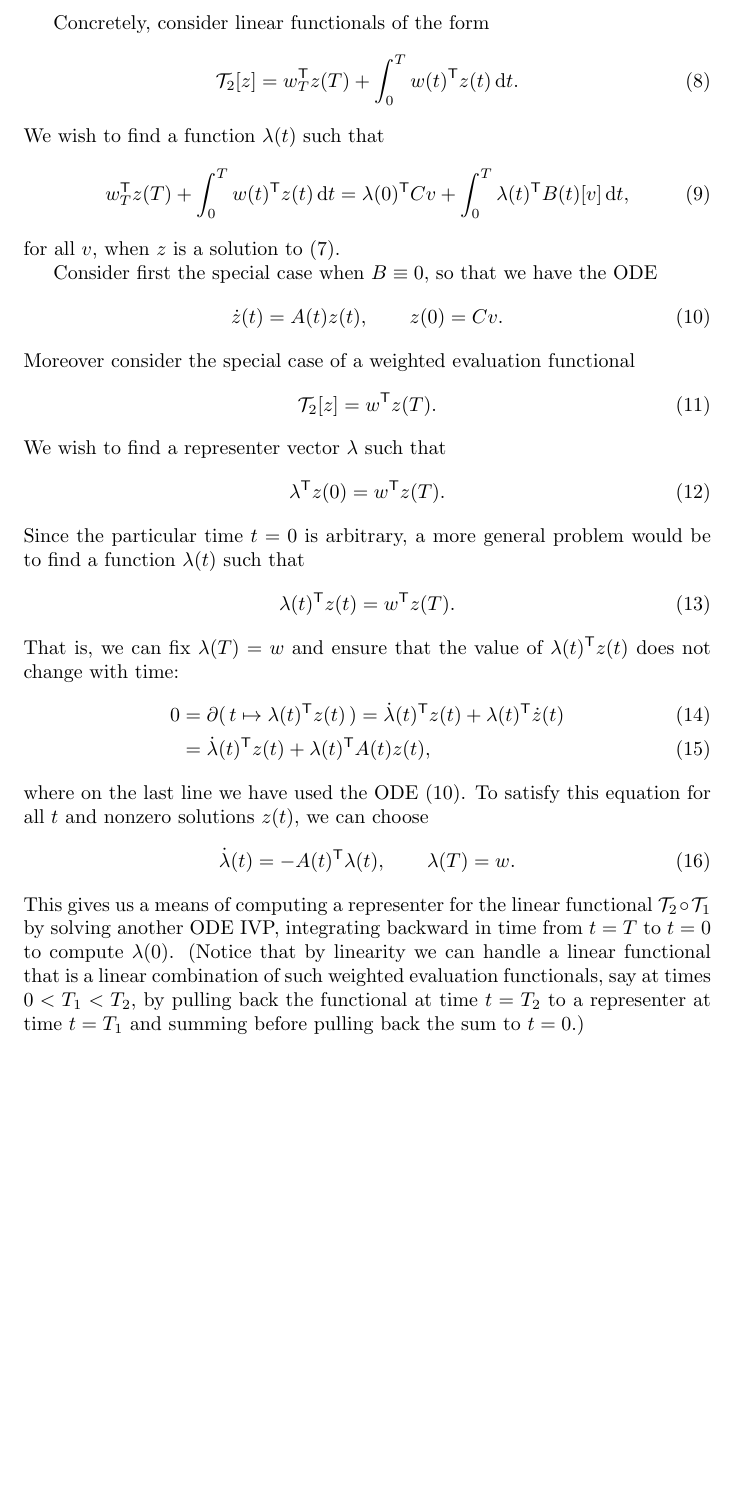
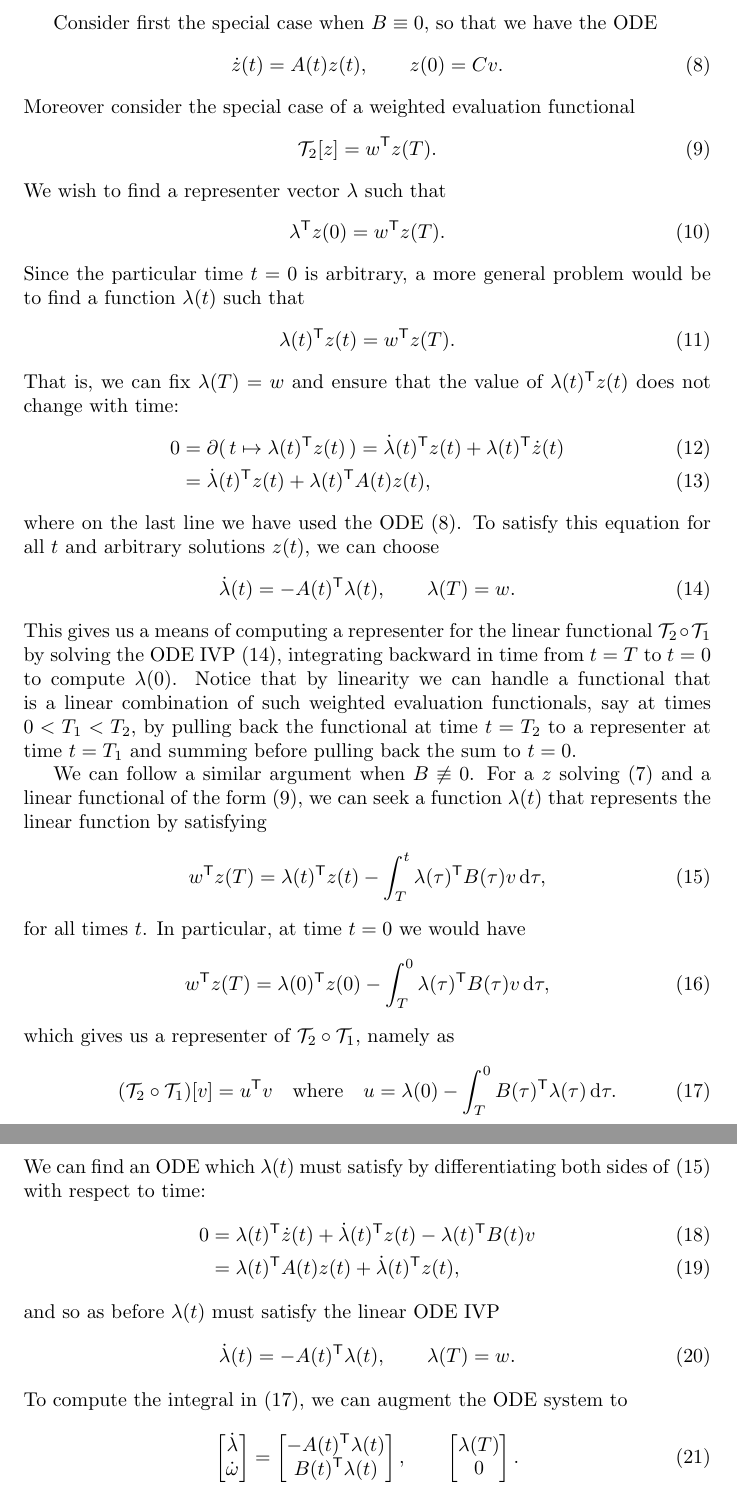
Before and after one commit to mattjj/ode-diff-notes, a LaTeX document (main.tex): part of page 2 of 2 before the commit and two parts of pages 2 and 3 of 3 after it, the two joined at a grey line, cut at the place of the change, the shorter picture padded with empty space. Compiled offline with pdfLaTeX.

Commit message:
flesh out vjp section

```diff
--- a/main.tex
+++ b/main.tex
@@ -75,18 +76,18 @@ there is linear function on perturbations $v$ defined by $\mathcal{T}_2 \circ
 functional $\mathcal{T}_2$, we wish to find an explicit representer vector for
 $\mathcal{T}_2 \circ \mathcal{T}_1$.
 
-Concretely, consider linear functionals of the form
-\begin{equation}
-    \mathcal{T}_2[z] = w_T^\mathsf{T} z(T) + \int_0^T w(t)^\mathsf{T} z(t) \, \mathrm{d}t.
-    \label{eq:functional}
-\end{equation}
-We wish to find a function $\lambda(t)$ such that
-\begin{equation}
-    w_T^\mathsf{T} z(T) + \int_0^T w(t)^\mathsf{T} z(t) \, \mathrm{d}t
-    =
-    \lambda(0)^\mathsf{T} C v + \int_0^T \lambda(t)^\mathsf{T} B(t)[v] \, \mathrm{d}t,
-\end{equation}
-for all $v$, when $z$ is a solution to~\eqref{eq:linear_ode}.
+% Concretely, consider linear functionals of the form
+% \begin{equation}
+%     \mathcal{T}_2[z] = w_T^\mathsf{T} z(T) + \int_0^T w(t)^\mathsf{T} z(t) \, \mathrm{d}t.
+%     \label{eq:functional}
+% \end{equation}
+% We wish to find a function $\lambda(t)$ such that
+% \begin{equation}
+%     w_T^\mathsf{T} z(T) + \int_0^T w(t)^\mathsf{T} z(t) \, \mathrm{d}t
+%     =
+%     \lambda(0)^\mathsf{T} C v + \int_0^T \lambda(t)^\mathsf{T} B(t)[v] \, \mathrm{d}t,
+% \end{equation}
+% for all $v$, when $z$ is a solution to~\eqref{eq:linear_ode}.
 
 Consider first the special case when $B \equiv 0$, so that we have the ODE
 \begin{equation}
@@ -96,6 +97,7 @@ Consider first the special case when $B \equiv 0$, so that we have the ODE
 Moreover consider the special case of a weighted evaluation functional
 \begin{equation}
     \mathcal{T}_2[z] = w^\mathsf{T} z(T).
+    \label{eq:evaluation_functional}
 \end{equation}
 We wish to find a representer vector $\lambda$ such that
 \begin{equation}
@@ -105,6 +107,7 @@ Since the particular time $t=0$ is arbitrary, a more general problem would be
 to find a function $\lambda(t)$ such that
 \begin{equation}
     \lambda(t)^\mathsf{T} z(t) = w^\mathsf{T} z(T).
+    \label{eq:representer_simple}
 \end{equation}
 That is, we can fix $\lambda(T) = w$ and ensure that the value of
 $\lambda(t)^\mathsf{T} z(t)$ does not change with time:
@@ -115,16 +118,69 @@ $\lambda(t)^\mathsf{T} z(t)$ does not change with time:
     &= \dot \lambda(t)^\mathsf{T} z(t) + \lambda(t)^\mathsf{T} A(t) z(t),
 \end{align}
 where on the last line we have used the ODE~\eqref{eq:linear_ode_simple}.
-To satisfy this equation for all $t$ and nonzero solutions $z(t)$, we can choose
+To satisfy this equation for all $t$ and arbitrary solutions $z(t)$, we can
+choose
 \begin{equation}
     \dot \lambda(t) = - A(t)^\mathsf{T} \lambda(t), \qquad \lambda(T) = w.
+    \label{eq:adjoint_ode_simple}
 \end{equation}
 This gives us a means of computing a representer for the linear functional
-$\mathcal{T}_2 \circ \mathcal{T}_1$ by solving another ODE IVP, integrating
-backward in time from $t=T$ to $t=0$ to compute $\lambda(0)$.
-(Notice that by linearity we can handle a linear functional that is a linear
+$\mathcal{T}_2 \circ \mathcal{T}_1$ by solving the ODE
+IVP~\eqref{eq:adjoint_ode_simple}, integrating backward in time from $t=T$ to
+$t=0$ to compute $\lambda(0)$.
+Notice that by linearity we can handle a functional that is a linear
 combination of such weighted evaluation functionals, say at times $0 < T_1 <
 T_2$, by pulling back the functional at time $t=T_2$ to a representer at time
-$t=T_1$ and summing before pulling back the sum to $t=0$.)
+$t=T_1$ and summing before pulling back the sum to $t=0$.
+
+We can follow a similar argument when $B \not \equiv 0$. For a $z$
+solving~\eqref{eq:linear_ode} and a linear functional of the
+form~\eqref{eq:evaluation_functional}, we can seek a function $\lambda(t)$
+that represents the linear function by satisfying
+\begin{equation}
+    w^\mathsf{T} z(T) = \lambda(t)^\mathsf{T} z(t) - \int_T^t \lambda(\tau)^\mathsf{T} B(\tau) v \, \mathrm{d} \tau,
+    \label{eq:representer}
+\end{equation}
+for all times $t$. In particular, at time $t=0$ we would have
+\begin{equation}
+    w^\mathsf{T} z(T) = \lambda(0)^\mathsf{T} z(0) - \int_T^0 \lambda(\tau)^\mathsf{T} B(\tau) v \, \mathrm{d} \tau,
+\end{equation}
+which gives us a representer of $\mathcal{T}_2 \circ \mathcal{T}_1$, namely as
+\begin{equation}
+    (\mathcal{T}_2 \circ \mathcal{T}_1)[v] = u^\mathsf{T} v
+    \quad \text{where} \quad
+    u = \lambda(0) - \int_T^0 B(\tau)^\mathsf{T} \lambda(\tau) \, \mathrm{d} \tau.
+    \label{eq:representer2}
+\end{equation}
+We can find an ODE which $\lambda(t)$ must satisfy by
+differentiating both sides of~\eqref{eq:representer} with respect to time:
+\begin{align}
+    0 &= \lambda(t)^\mathsf{T} \dot z(t) + \dot \lambda(t)^\mathsf{T} z(t) - \lambda(t)^\mathsf{T} B(t) v
+    \\
+    &= \lambda(t)^\mathsf{T} A(t) z(t) + \dot \lambda(t)^\mathsf{T} z(t),
+\end{align}
+and so as before $\lambda(t)$ must satisfy the linear ODE IVP
+\begin{equation}
+    \dot \lambda(t) = -A(t)^\mathsf{T} \lambda(t), \qquad \lambda(T) = w.
+\end{equation}
+To compute the integral in~\eqref{eq:representer2}, we can augment the ODE
+system to
+\begin{equation}
+    \begin{bmatrix}
+        \dot \lambda \\
+        \dot \omega
+    \end{bmatrix}
+    =
+    \begin{bmatrix}
+        - A(t)^\mathsf{T} \lambda(t)
+        \\
+        B(t)^\mathsf{T} \lambda(t)
+    \end{bmatrix},
+    \qquad
+    \begin{bmatrix}
+        \lambda(T) \\
+        0
+    \end{bmatrix}.
+\end{equation}
 
 \end{document}
```
Also changed, not shown: main.pdf, main.tex (7 more changed lines).
